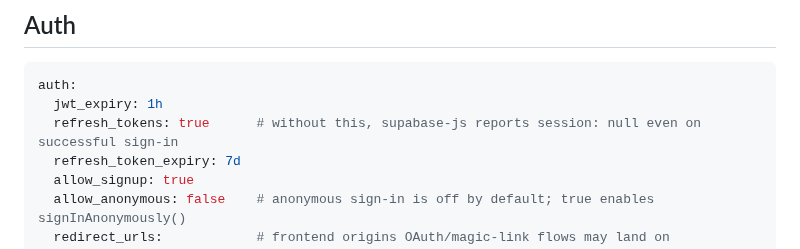
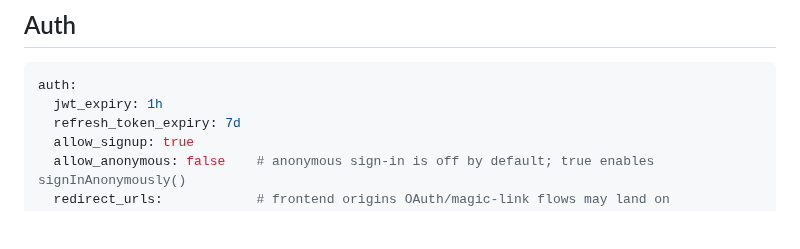
Before and after one commit to instancez/instancez, a Markdown page: skills/instancez/SKILL.md, the part around the change. Rendered like a GitHub page; blank space fills up the shorter version.

Commit message:
docs: document v1 reserved bucket, error statuses; drop dead refresh_tokens from skill

````diff
--- a/skills/instancez/SKILL.md
+++ b/skills/instancez/SKILL.md
@@ -143,7 +143,6 @@ Set `rls_enabled` on every table. `rls_enabled: true` with no policies is deny-a
 ```yaml
 auth:
   jwt_expiry: 1h
-  refresh_tokens: true      # without this, supabase-js reports session: null even on successful sign-in
   refresh_token_expiry: 7d
   allow_signup: true
   allow_anonymous: false    # anonymous sign-in is off by default; true enables signInAnonymously()
````
Also changed, not shown: 2 other files.
